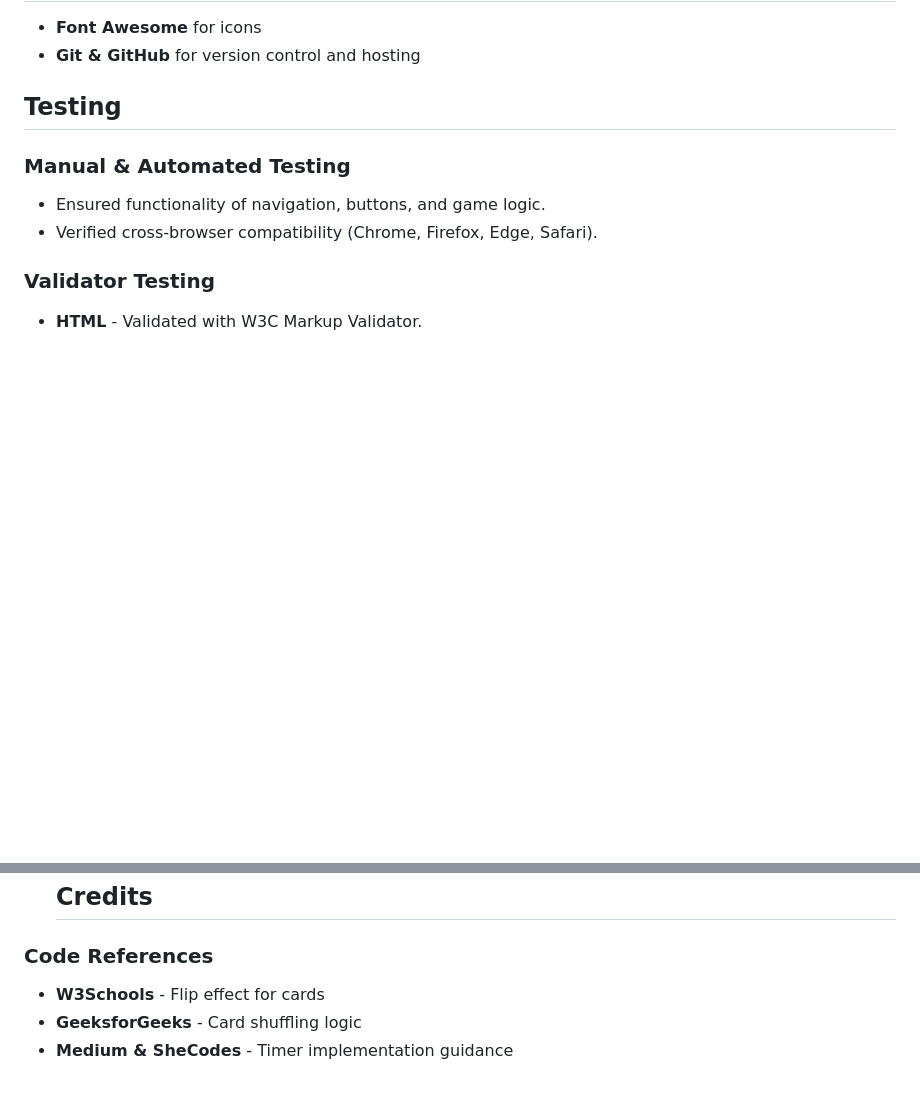
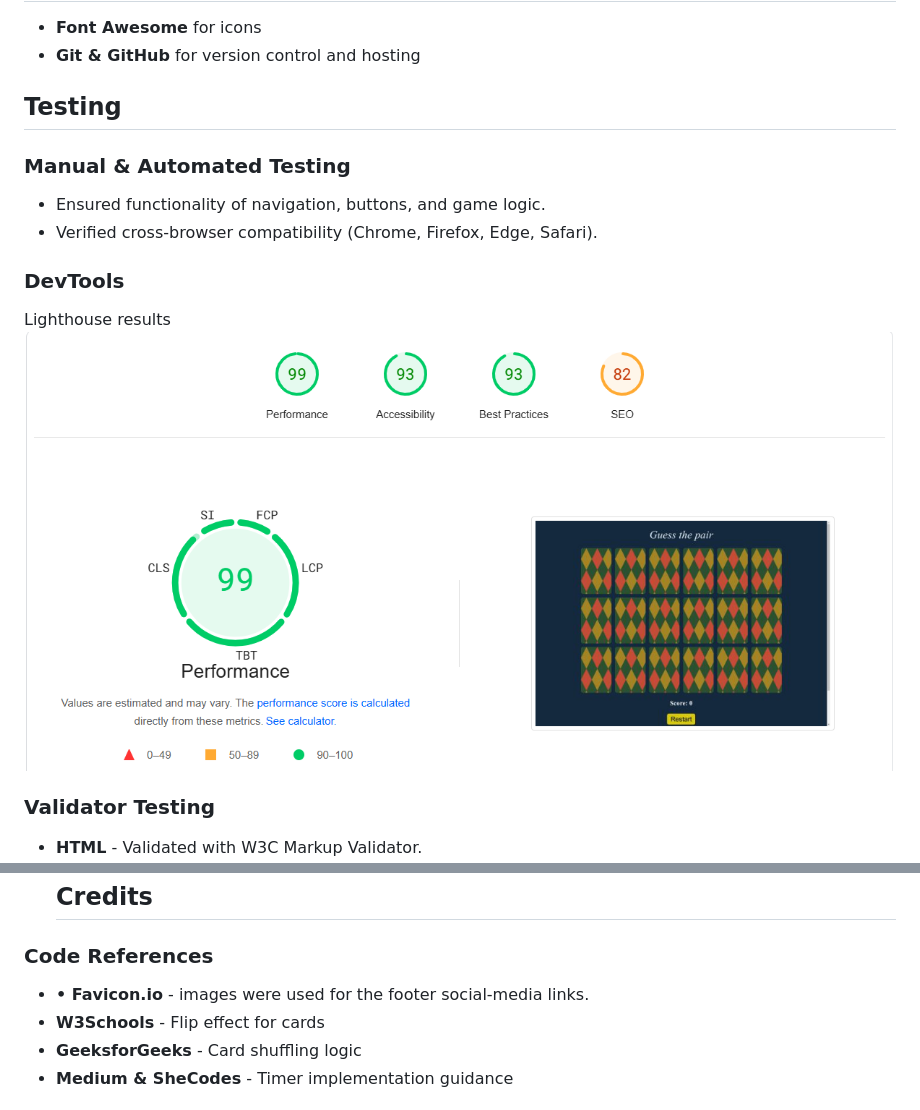
Before and after one commit to RobMaty/memory-card-MS2, a Markdown page: README.md, 2 parts joined by grey strips. GitHub-like rendering; pictures changed too: assets/readme.img/DevTools.png (added); blank space fills up the shorter version.

Commit message:
add the DevTools validation

```diff
--- a/README.md
+++ b/README.md
@@ -58,6 +58,10 @@ Here are the models for the Game page and Feedback Page.
 ### Manual & Automated Testing
 - Ensured functionality of navigation, buttons, and game logic.
 - Verified cross-browser compatibility (Chrome, Firefox, Edge, Safari).
+### DevTools
+Lighthouse results
+![DevTools](assets/readme.img/DevTools.png "DevTools")
+
 
 ### Validator Testing
 - **HTML** - Validated with W3C Markup Validator.
@@ -92,6 +96,7 @@ Here are the models for the Game page and Feedback Page.
 
    ## Credits
 ### Code References
+- **•	Favicon.io** - images were used for the footer social-media links.
 - **W3Schools** - Flip effect for cards
 - **GeeksforGeeks** - Card shuffling logic
 - **Medium & SheCodes** - Timer implementation guidance
```
